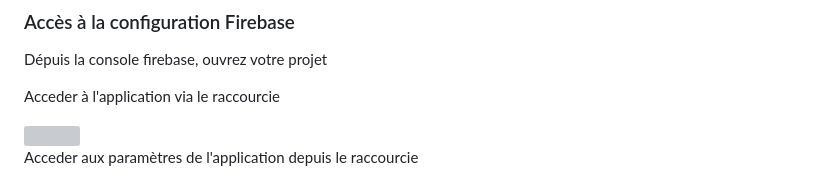
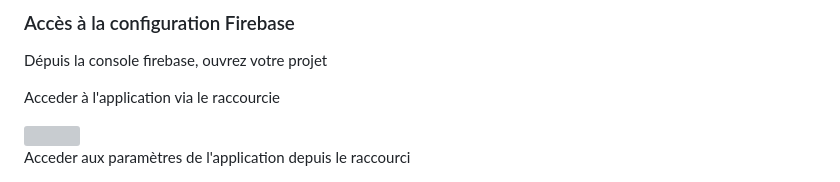
Before and after one commit to common-parallel-corpora/friallel, a Markdown page: Deploiement MAnnotation/README_EN.md, the part around the change. GitHub-like rendering; grey boxes are pictures that could not be loaded.

```diff
--- a/Deploiement MAnnotation/README_EN.md
+++ b/Deploiement MAnnotation/README_EN.md
@@ -141,7 +141,7 @@ Acceder à l'application  via le raccourcie
 
 <img src="Images/FR/025.jpeg" width="256"/>
 
-Acceder aux paramètres de l'application depuis le raccourcie
+Acceder aux paramètres de l'application depuis le raccourci
 
 <img src="Images/FR/026.jpeg" width="256"/>
 
```
Also changed, not shown: Deploiement MAnnotation/README.md (+29 -8 lines), Deploiement MAnnotation/Images/missing-image.jpg (added).
